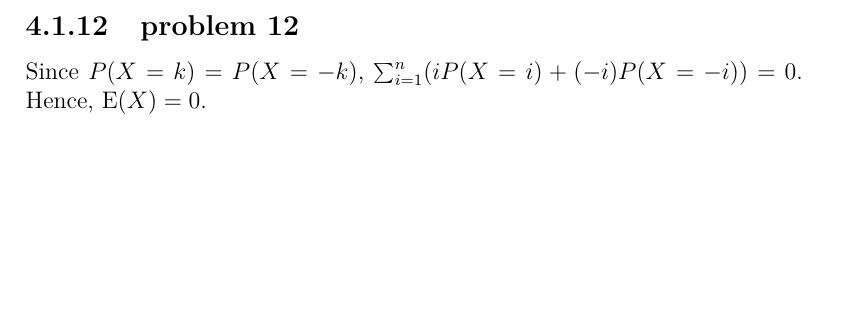
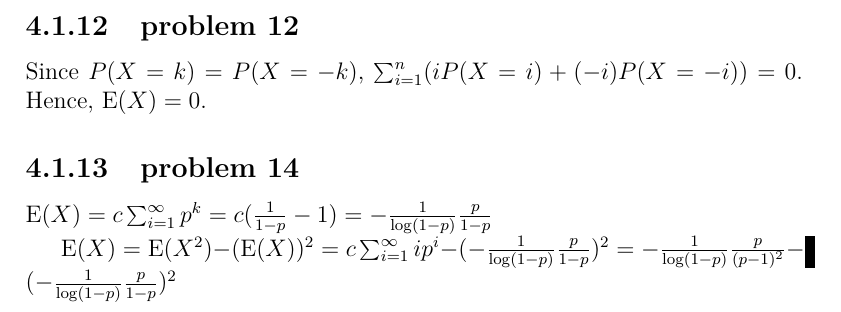
Before and after one commit to fifthist/Introduction-To-Probability-Blitzstein-Solutions, a LaTeX book (src/index.tex, which reads src/chapters/4/sections/expectations_and_variances/index.tex, src/chapters/4/sections/expectations_and_variances/problems/14.tex): part of page 74 of 74, cut so that both start at the same text, the shorter picture padded with empty space. Compiled offline with pdfLaTeX.

Commit message:
Chapter 4, section 1, problem 14

```diff
--- a/src/chapters/4/sections/expectations_and_variances/index.tex
+++ b/src/chapters/4/sections/expectations_and_variances/index.tex
@@ -35,3 +35,6 @@
 
 \subsection{problem 12}
 \input{problems/12}
+
+\subsection{problem 14}
+\input{problems/14}
--- /dev/null
+++ b/src/chapters/4/sections/expectations_and_variances/problems/14.tex
@@ -0,0 +1,5 @@
+$\text{E}(X) = c\sum_{i=1}^{\infty}p^{k} = c(\frac{1}{1-p} - 1) = -\frac{1}{\log(1-p)}\frac{p}{1-p}$
+
+$\text{E}(X) = \text{E}(X^{2}) - (\text{E}(X))^{2} = c \sum_{i=1}^{\infty}ip^{i}
+- (-\frac{1}{\log(1-p)}\frac{p}{1-p})^{2} = -\frac{1}{\log(1-p)} \frac{p}{
+(p-1)^{2}} - (-\frac{1}{\log(1-p)}\frac{p}{1-p})^{2}$
```
